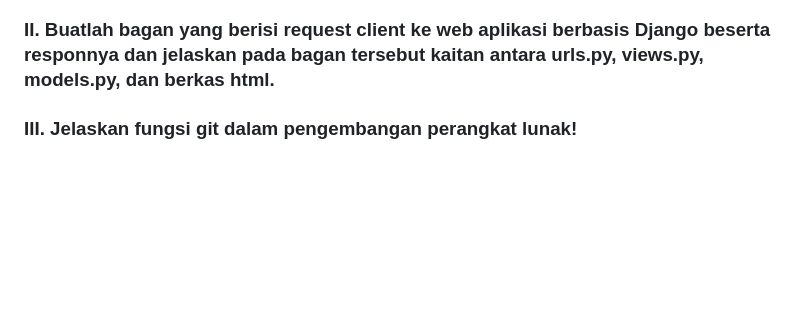
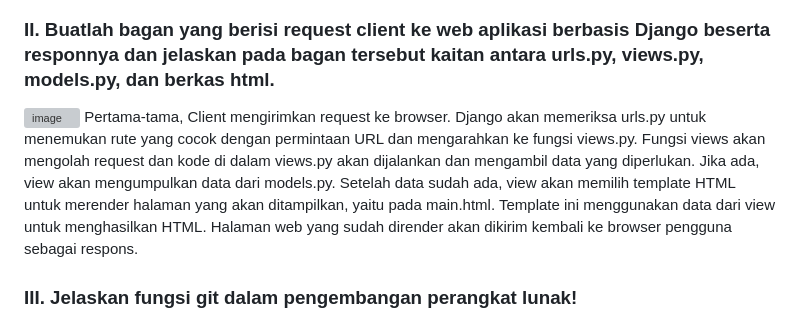
Before and after one commit to emanuellaabygail/EzCart, a Markdown page: README.md, the part around one of its changes. Rendered like a GitHub page; blank space fills up the shorter version; grey boxes are pictures that could not be loaded.

```diff
--- a/README.md
+++ b/README.md
@@ -41,6 +41,8 @@ dengan kode ini, urls.py akan mengatur rute URL yang terkait dengan aplikasi mai
 4. Jalankan perintah pada Project Command dan web akan dijalankan
 
 ### II. Buatlah bagan yang berisi request client ke web aplikasi berbasis Django beserta responnya dan jelaskan pada bagan tersebut kaitan antara urls.py, views.py, models.py, dan berkas html.
+![image](https://github.com/user-attachments/assets/5bab8580-aa5f-4a6d-9a3b-81173b279372)
+Pertama-tama, Client mengirimkan request ke browser. Django akan memeriksa urls.py untuk menemukan rute yang cocok dengan permintaan URL dan mengarahkan ke fungsi views.py. Fungsi views akan mengolah request dan kode di dalam views.py akan dijalankan dan mengambil data yang diperlukan. Jika ada, view akan mengumpulkan data dari models.py. Setelah data sudah ada, view akan memilih template HTML untuk merender halaman yang akan ditampilkan, yaitu pada main.html. Template ini menggunakan data dari view untuk menghasilkan HTML. Halaman web yang sudah dirender akan dikirim kembali ke browser pengguna sebagai respons.
 
 ### III. Jelaskan fungsi git dalam pengembangan perangkat lunak!
 Git adalah alat yang digunakan untuk pengelolaan versi dalam pengembangan perangkat lunak. Git dapat melacak semua perubahan yang dilakukan pada kode sehingga memudahkan kita untuk melihat riwayat perubahan dan mengembalikan ke versi sebelumnya jika memang diperlukan. Misalnya kita sedang mencoba suatu logic tetapi logic tersebut tidak benar dan merusak fungsionalitas kode. Dengan git, kita dapat mengembalikan kode ke versi sebelum logic yang merusak ditambahkan.
```
Also changed, not shown: other parts of README.md (+4 -0 lines).
